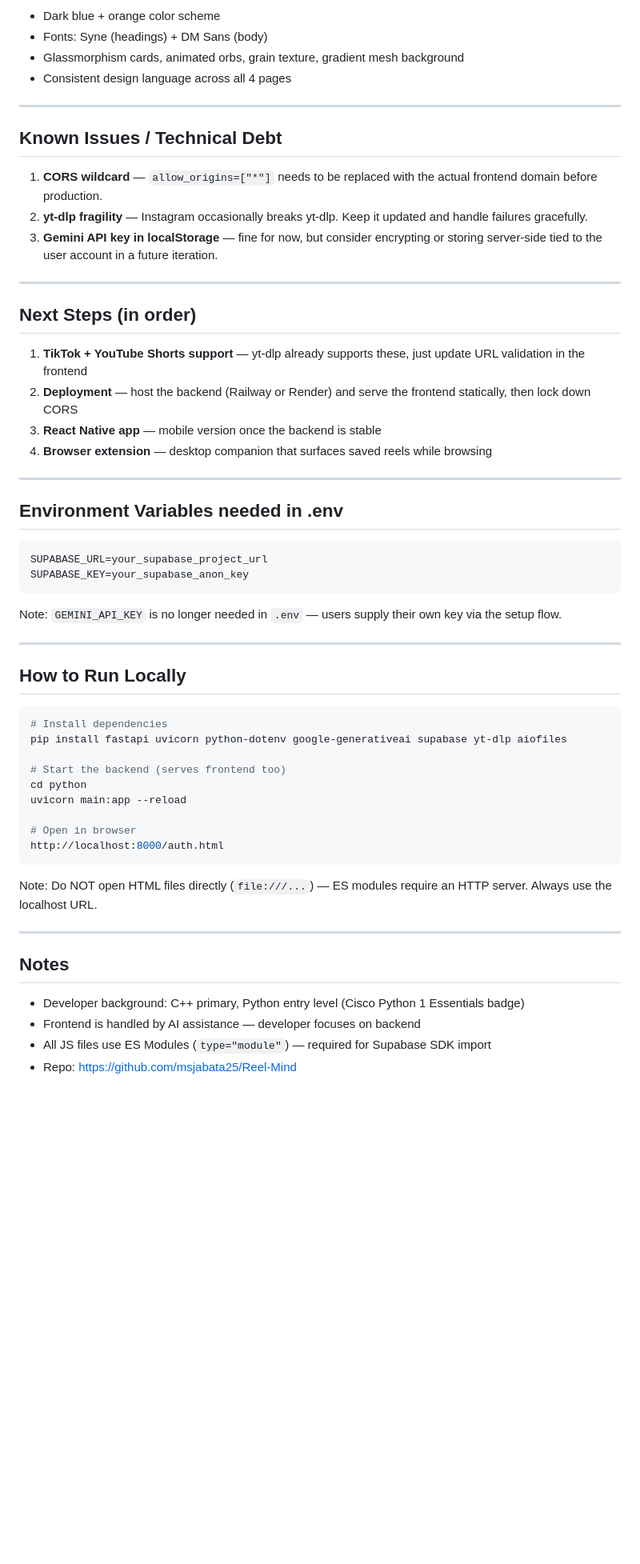
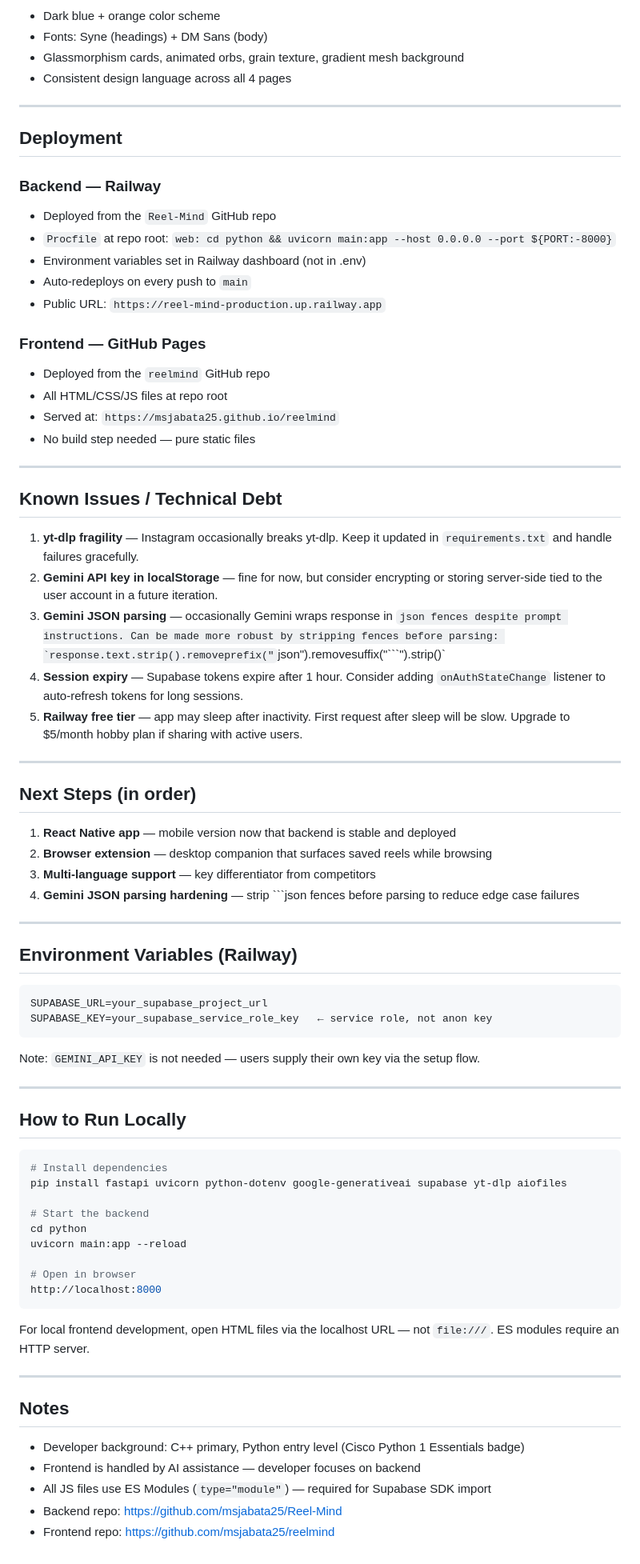
Before and after one commit to msjabata25/Reel-Mind, a Markdown page: progress.md, the part around one of its changes. Shown at 80% size. GitHub-like rendering; blank space fills up the shorter version.

````diff
--- a/progress.md
+++ b/progress.md
@@ -124,31 +136,50 @@ AN IDEA I CAME UP WITH/
 
 ---
 
+## Deployment
+
+### Backend — Railway
+- Deployed from the `Reel-Mind` GitHub repo
+- `Procfile` at repo root: `web: cd python && uvicorn main:app --host 0.0.0.0 --port ${PORT:-8000}`
+- Environment variables set in Railway dashboard (not in .env)
+- Auto-redeploys on every push to `main`
+- Public URL: `https://reel-mind-production.up.railway.app`
+
+### Frontend — GitHub Pages
+- Deployed from the `reelmind` GitHub repo
+- All HTML/CSS/JS files at repo root
+- Served at: `https://msjabata25.github.io/reelmind`
+- No build step needed — pure static files
+
+---
+
 ## Known Issues / Technical Debt
 
-1. **CORS wildcard** — `allow_origins=["*"]` needs to be replaced with the actual frontend domain before production.
-2. **yt-dlp fragility** — Instagram occasionally breaks yt-dlp. Keep it updated and handle failures gracefully.
-3. **Gemini API key in localStorage** — fine for now, but consider encrypting or storing server-side tied to the user account in a future iteration.
+1. **yt-dlp fragility** — Instagram occasionally breaks yt-dlp. Keep it updated in `requirements.txt` and handle failures gracefully.
+2. **Gemini API key in localStorage** — fine for now, but consider encrypting or storing server-side tied to the user account in a future iteration.
+3. **Gemini JSON parsing** — occasionally Gemini wraps response in ```json fences despite prompt instructions. Can be made more robust by stripping fences before parsing: `response.text.strip().removeprefix("```json").removesuffix("```").strip()`
+4. **Session expiry** — Supabase tokens expire after 1 hour. Consider adding `onAuthStateChange` listener to auto-refresh tokens for long sessions.
+5. **Railway free tier** — app may sleep after inactivity. First request after sleep will be slow. Upgrade to $5/month hobby plan if sharing with active users.
 
 ---
 
 ## Next Steps (in order)
 
-1. **TikTok + YouTube Shorts support** — yt-dlp already supports these, just update URL validation in the frontend
-2. **Deployment** — host the backend (Railway or Render) and serve the frontend statically, then lock down CORS
-3. **React Native app** — mobile version once the backend is stable
-4. **Browser extension** — desktop companion that surfaces saved reels while browsing
+1. **React Native app** — mobile version now that backend is stable and deployed
+2. **Browser extension** — desktop companion that surfaces saved reels while browsing
+3. **Multi-language support** — key differentiator from competitors
+4. **Gemini JSON parsing hardening** — strip ```json fences before parsing to reduce edge case failures
 
 ---
 
-## Environment Variables needed in .env
+## Environment Variables (Railway)
 
 ```
 SUPABASE_URL=your_supabase_project_url
-SUPABASE_KEY=your_supabase_anon_key
+SUPABASE_KEY=your_supabase_service_role_key   ← service role, not anon key
 ```
 
-Note: `GEMINI_API_KEY` is no longer needed in `.env` — users supply their own key via the setup flow.
+Note: `GEMINI_API_KEY` is not needed — users supply their own key via the setup flow.
 
 ---
 
@@ -158,15 +189,15 @@ Note: `GEMINI_API_KEY` is no longer needed in `.env` — users supply their own
 # Install dependencies
 pip install fastapi uvicorn python-dotenv google-generativeai supabase yt-dlp aiofiles
 
-# Start the backend (serves frontend too)
+# Start the backend
 cd python
 uvicorn main:app --reload
 
 # Open in browser
-http://localhost:8000/auth.html
+http://localhost:8000
 ```
 
-Note: Do NOT open HTML files directly (`file:///...`) — ES modules require an HTTP server. Always use the localhost URL.
+For local frontend development, open HTML files via the localhost URL — not `file:///`. ES modules require an HTTP server.
 
 ---
 
@@ -174,4 +205,5 @@ Note: Do NOT open HTML files directly (`file:///...`) — ES modules require an
 - Developer background: C++ primary, Python entry level (Cisco Python 1 Essentials badge)
 - Frontend is handled by AI assistance — developer focuses on backend
 - All JS files use ES Modules (`type="module"`) — required for Supabase SDK import
-- Repo: https://github.com/msjabata25/Reel-Mind
+- Backend repo: https://github.com/msjabata25/Reel-Mind
+- Frontend repo: https://github.com/msjabata25/reelmind
````
Also changed, not shown: other parts of progress.md (+30 -18 lines).
